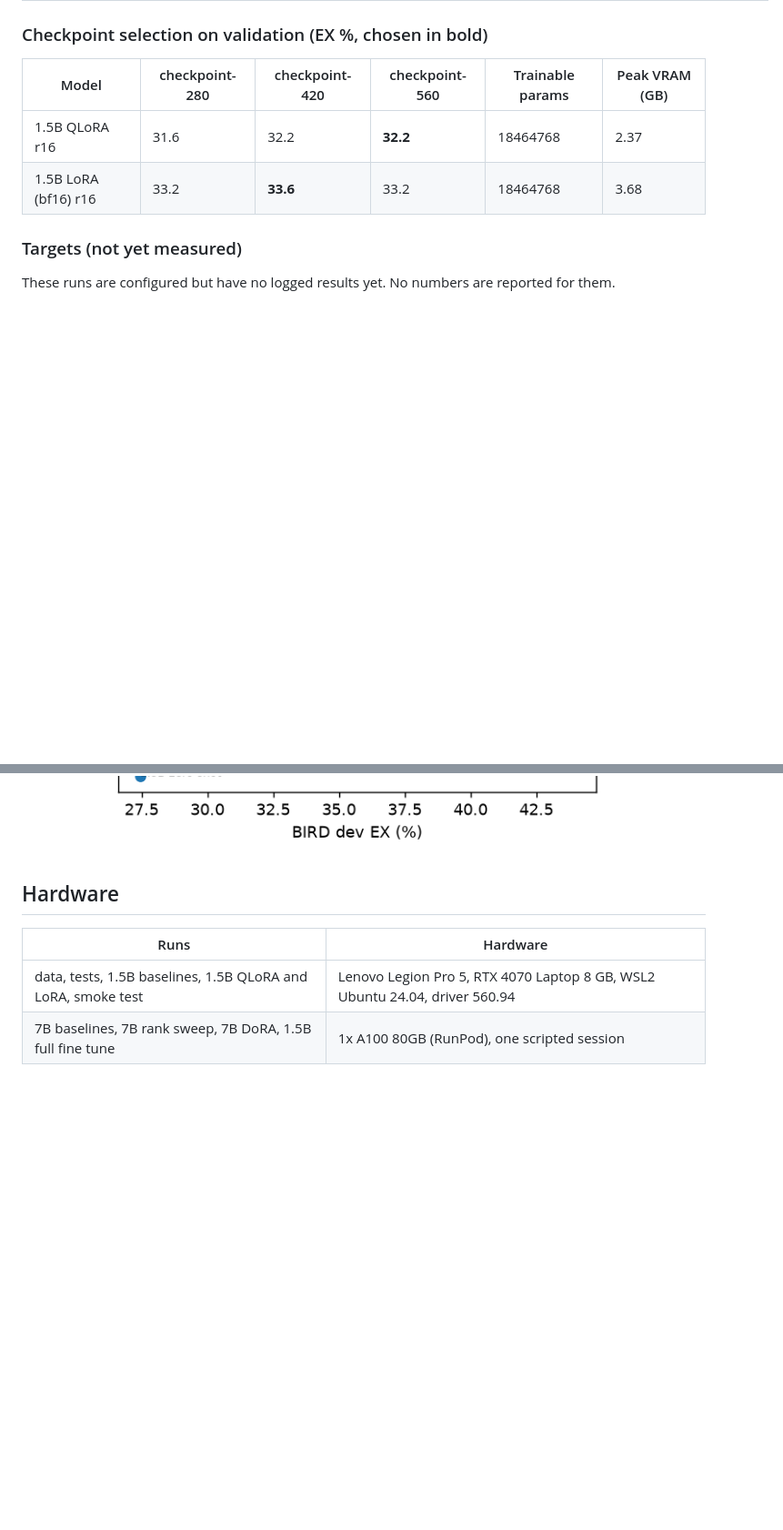
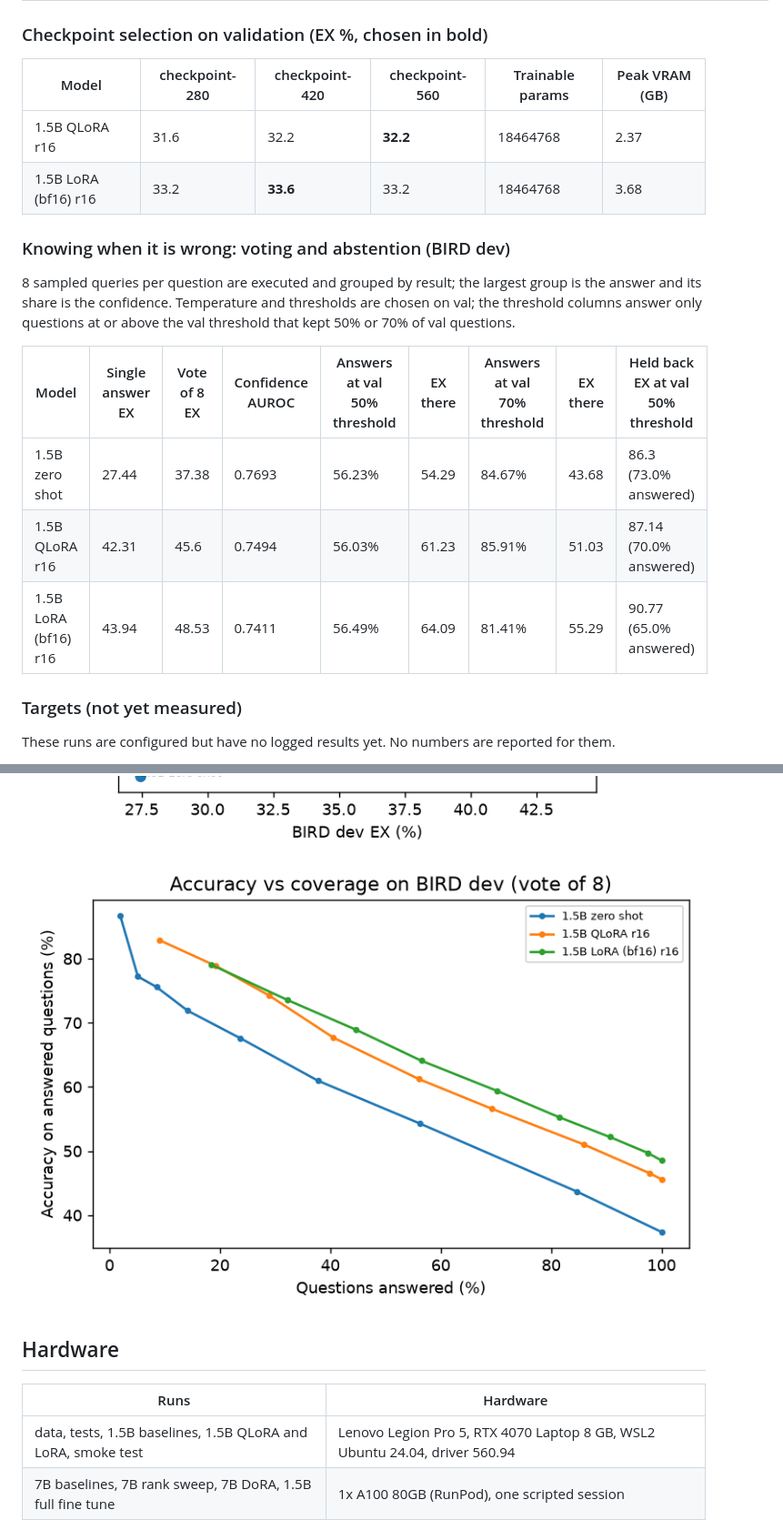
Before and after one commit to krishbansalofficial/querycraft, a Markdown page: README.md, 2 parts joined by grey strips. Shown at 91% size. Drawn GitHub-style; pictures changed too: docs/figures/accuracy_vs_coverage.png (added); blank space fills up the shorter version.

Commit message:
Report: confidence table and accuracy vs coverage plot; README method notes for confidence, demo, audit

```diff
--- a/README.md
+++ b/README.md
@@ -84,6 +84,16 @@ Held back EX vs dev EX on the same three databases is the contamination check: a
 | 1.5B QLoRA r16 | 31.6 | 32.2 | **32.2** | 18464768 | 2.37 |
 | 1.5B LoRA (bf16) r16 | 33.2 | **33.6** | 33.2 | 18464768 | 3.68 |
 
+### Knowing when it is wrong: voting and abstention (BIRD dev)
+
+8 sampled queries per question are executed and grouped by result; the largest group is the answer and its share is the confidence. Temperature and thresholds are chosen on val; the threshold columns answer only questions at or above the val threshold that kept 50% or 70% of val questions.
+
+| Model | Single answer EX | Vote of 8 EX | Confidence AUROC | Answers at val 50% threshold | EX there | Answers at val 70% threshold | EX there | Held back EX at val 50% threshold |
+|---|---|---|---|---|---|---|---|---|
+| 1.5B zero shot | 27.44 | 37.38 | 0.7693 | 56.23% | 54.29 | 84.67% | 43.68 | 86.3 (73.0% answered) |
+| 1.5B QLoRA r16 | 42.31 | 45.6 | 0.7494 | 56.03% | 61.23 | 85.91% | 51.03 | 87.14 (70.0% answered) |
+| 1.5B LoRA (bf16) r16 | 43.94 | 48.53 | 0.7411 | 56.49% | 64.09 | 81.41% | 55.29 | 90.77 (65.0% answered) |
+
 ### Targets (not yet measured)
 
 These runs are configured but have no logged results yet. No numbers are reported for them.
@@ -98,6 +108,7 @@ These runs are configured but have no logged results yet. No numbers are reporte
 
 ![dev_ex_by_difficulty.png](docs/figures/dev_ex_by_difficulty.png)
 ![learn_vs_forget.png](docs/figures/learn_vs_forget.png)
+![accuracy_vs_coverage.png](docs/figures/accuracy_vs_coverage.png)
 <!-- RESULTS:END -->
 
 ## Hardware
```
Also changed, not shown: docs/results.md (+11 -0 lines), 1 other file.
